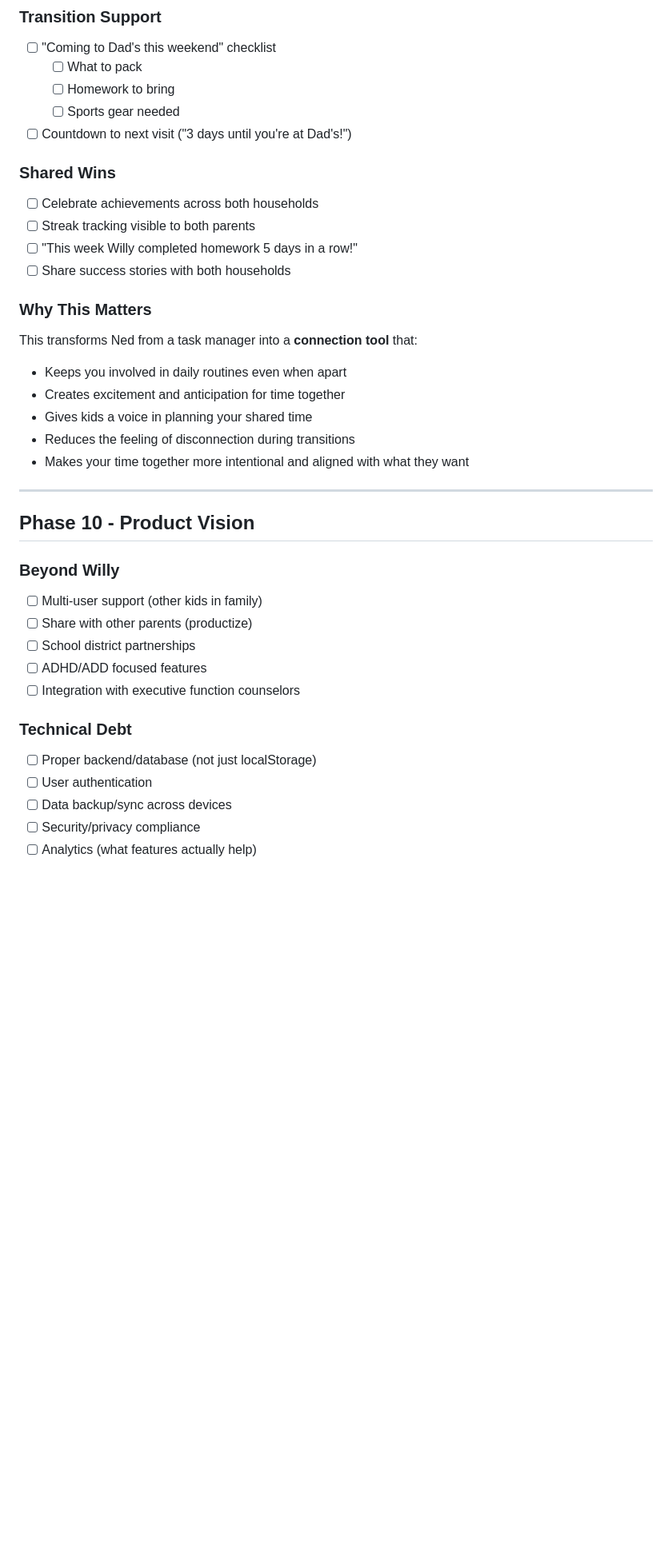
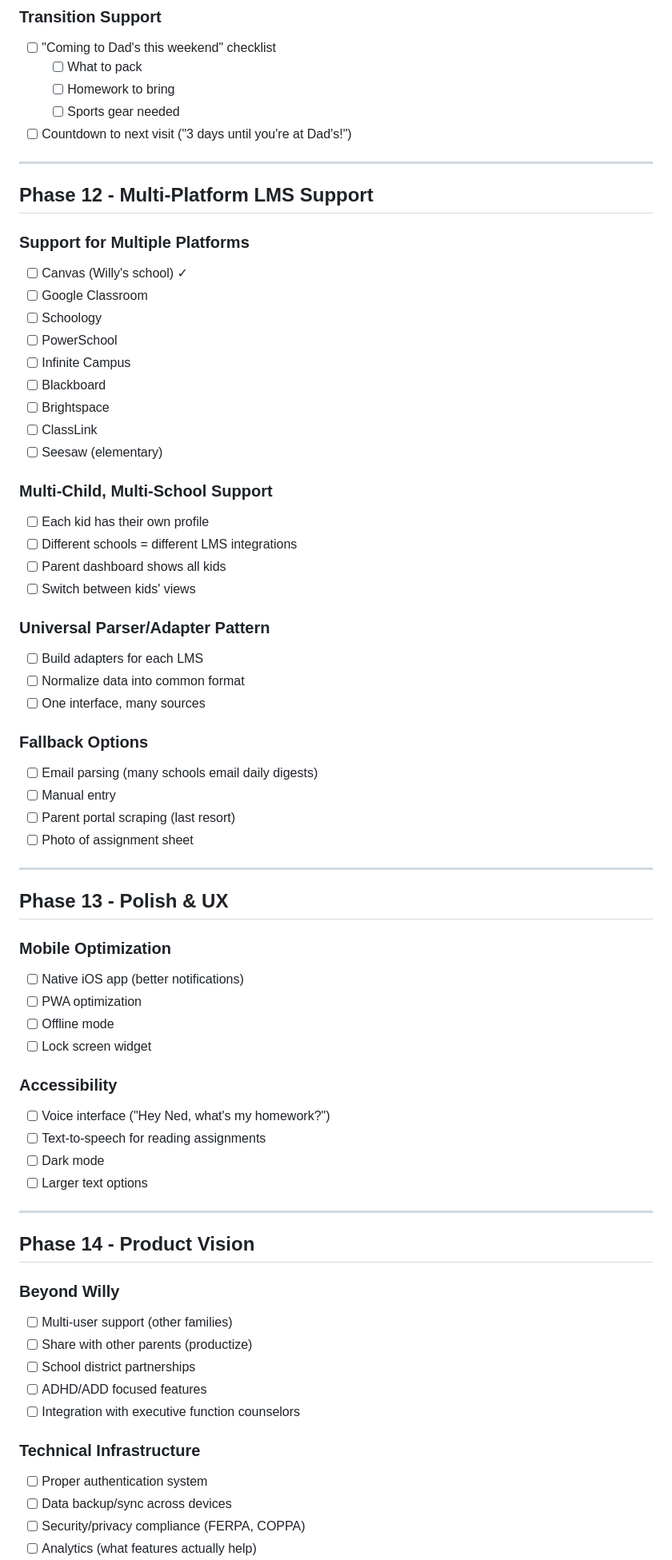
Before and after one commit to peterhammond-cpu/ned-app, a Markdown page: docs/feature-parking-lot.md, the part around the change printed below. Shown: that part at 80% size. GitHub-like rendering; blank space fills up the shorter version.

```diff
--- a/docs/feature-parking-lot.md
+++ b/docs/feature-parking-lot.md
@@ -328,34 +271,67 @@ The vision: Ned helps you stay involved in your kids' lives even when they're at
   - [ ] Sports gear needed
 - [ ] Countdown to next visit ("3 days until you're at Dad's!")
 
-### Shared Wins
-- [ ] Celebrate achievements across both households
-- [ ] Streak tracking visible to both parents
-- [ ] "This week Willy completed homework 5 days in a row!"
-- [ ] Share success stories with both households
+---
 
-### Why This Matters
-This transforms Ned from a task manager into a **connection tool** that:
-- Keeps you involved in daily routines even when apart
-- Creates excitement and anticipation for time together
-- Gives kids a voice in planning your shared time
-- Reduces the feeling of disconnection during transitions
-- Makes your time together more intentional and aligned with what they want
+## Phase 12 - Multi-Platform LMS Support
+
+### Support for Multiple Platforms
+- [ ] Canvas (Willy's school) ✓
+- [ ] Google Classroom
+- [ ] Schoology
+- [ ] PowerSchool
+- [ ] Infinite Campus
+- [ ] Blackboard
+- [ ] Brightspace
+- [ ] ClassLink
+- [ ] Seesaw (elementary)
+
+### Multi-Child, Multi-School Support
+- [ ] Each kid has their own profile
+- [ ] Different schools = different LMS integrations
+- [ ] Parent dashboard shows all kids
+- [ ] Switch between kids' views
+
+### Universal Parser/Adapter Pattern
+- [ ] Build adapters for each LMS
+- [ ] Normalize data into common format
+- [ ] One interface, many sources
+
+### Fallback Options
+- [ ] Email parsing (many schools email daily digests)
+- [ ] Manual entry
+- [ ] Parent portal scraping (last resort)
+- [ ] Photo of assignment sheet
 
 ---
 
-## Phase 10 - Product Vision
+## Phase 13 - Polish & UX
+
+### Mobile Optimization
+- [ ] Native iOS app (better notifications)
+- [ ] PWA optimization
+- [ ] Offline mode
+- [ ] Lock screen widget
+
+### Accessibility
+- [ ] Voice interface ("Hey Ned, what's my homework?")
+- [ ] Text-to-speech for reading assignments
+- [ ] Dark mode
+- [ ] Larger text options
+
+---
+
+## Phase 14 - Product Vision
 
 ### Beyond Willy
-- [ ] Multi-user support (other kids in family)
+- [ ] Multi-user support (other families)
 - [ ] Share with other parents (productize)
 - [ ] School district partnerships
 - [ ] ADHD/ADD focused features
 - [ ] Integration with executive function counselors
 
-### Technical Debt
-- [ ] Proper backend/database (not just localStorage)
-- [ ] User authentication
+### Technical Infrastructure
+- [ ] Proper authentication system
 - [ ] Data backup/sync across devices
-- [ ] Security/privacy compliance
+- [ ] Security/privacy compliance (FERPA, COPPA)
 - [ ] Analytics (what features actually help)
```
Also changed, not shown: other parts of docs/feature-parking-lot.md (+91 -173 lines).
